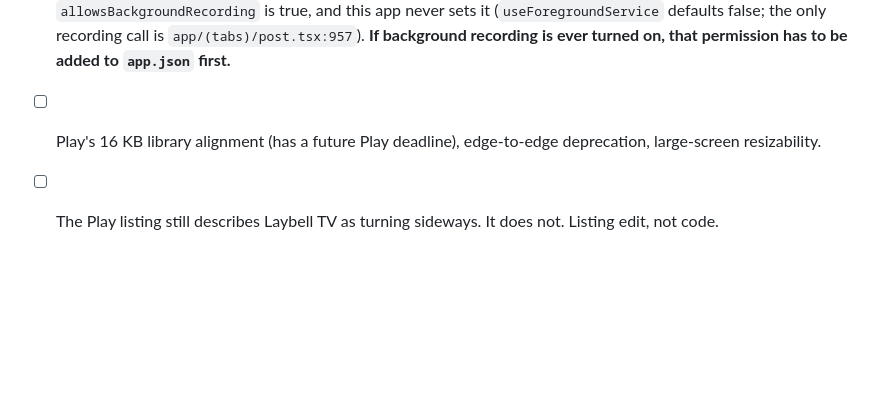
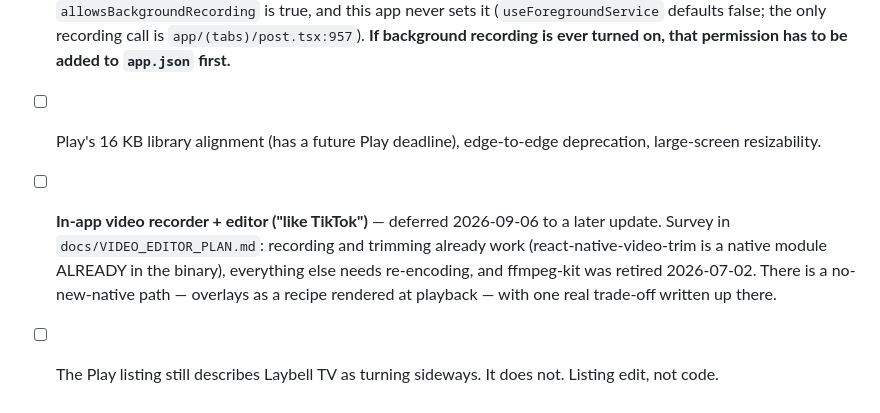
Before and after one commit to 3ddies/laybell, a Markdown page: docs/RELEASE_NOTES_1.0.2.md, the part around the change. Drawn GitHub-style; blank space fills up the shorter version.

```diff
--- a/docs/RELEASE_NOTES_1.0.2.md
+++ b/docs/RELEASE_NOTES_1.0.2.md
@@ -264,5 +264,11 @@ ships. Then, roughly three weeks later, the first ones become possible.
         that permission has to be added to `app.json` first.**
 - [ ] Play's 16 KB library alignment (has a future Play deadline), edge-to-edge
       deprecation, large-screen resizability.
+- [ ] **In-app video recorder + editor ("like TikTok")** — deferred 2026-09-06 to a
+      later update. Survey in `docs/VIDEO_EDITOR_PLAN.md`: recording and trimming
+      already work (react-native-video-trim is a native module ALREADY in the
+      binary), everything else needs re-encoding, and ffmpeg-kit was retired
+      2026-07-02. There is a no-new-native path — overlays as a recipe rendered
+      at playback — with one real trade-off written up there.
 - [ ] The Play listing still describes Laybell TV as turning sideways. It does
       not. Listing edit, not code.
```
Also changed, not shown: docs/VIDEO_EDITOR_PLAN.md (added, +66 -0 lines).
